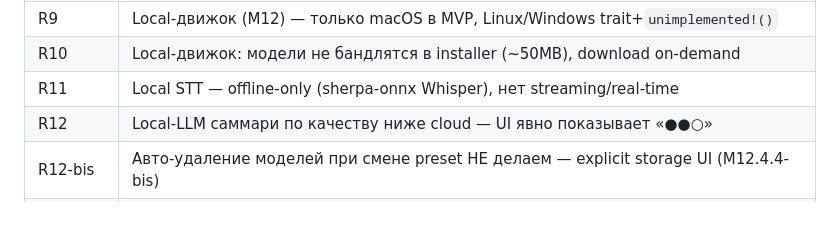
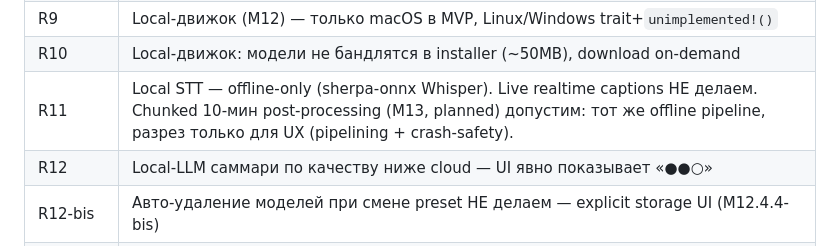
Before and after one commit to zdllucky/wotold, a Markdown page: CLAUDE.md, the part around the change. Drawn GitHub-style; blank space fills up the shorter version.

```diff
--- a/CLAUDE.md
+++ b/CLAUDE.md
@@ -20,7 +20,7 @@
 | R8 | Аудио НЕ через память прокси-воркера — только R2 + presigned-URL |
 | R9 | Local-движок (M12) — только macOS в MVP, Linux/Windows trait+`unimplemented!()` |
 | R10 | Local-движок: модели не бандлятся в installer (~50MB), download on-demand |
-| R11 | Local STT — offline-only (sherpa-onnx Whisper), нет streaming/real-time |
+| R11 | Local STT — offline-only (sherpa-onnx Whisper). Live realtime captions НЕ делаем. Chunked 10-мин post-processing (M13, planned) допустим: тот же offline pipeline, разрез только для UX (pipelining + crash-safety). |
 | R12 | Local-LLM саммари по качеству ниже cloud — UI явно показывает «●●○» |
 | R12-bis | Авто-удаление моделей при смене preset НЕ делаем — explicit storage UI (M12.4.4-bis) |
 | R13 | Слишком слабое железо НЕ блокирует Local — probe рекомендует Light с warning |
```
Also changed, not shown: docs/M13_CHUNKING_PRD.md (added, +355 -0 lines), docs/ROADMAP.md (+43 -1 lines).
